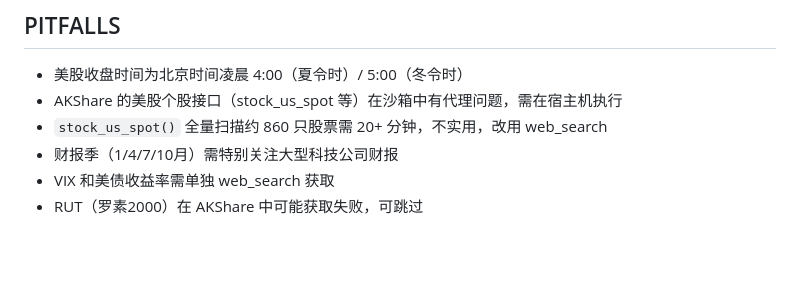
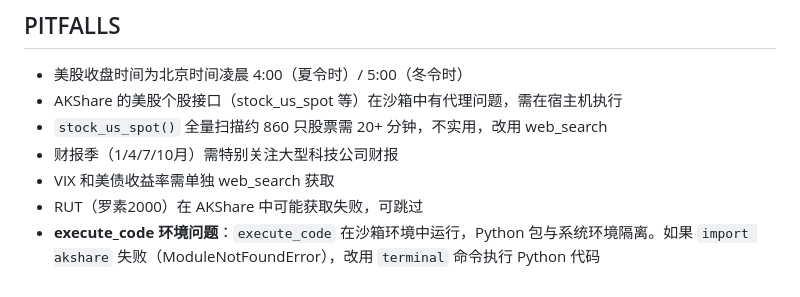
Before and after one commit to huidge/hermes-skills, a Markdown page: data-science/us-stock-daily-report/SKILL.md, the part around the change. Rendered like a GitHub page; blank space fills up the shorter version.

```diff
--- a/data-science/us-stock-daily-report/SKILL.md
+++ b/data-science/us-stock-daily-report/SKILL.md
@@ -122,3 +122,4 @@ for sym, name in [('.DJI','道琼斯'),('.IXIC','纳斯达克'),('.INX','标普5
 - 财报季（1/4/7/10月）需特别关注大型科技公司财报
 - VIX 和美债收益率需单独 web_search 获取
 - RUT（罗素2000）在 AKShare 中可能获取失败，可跳过
+- **execute_code 环境问题**：`execute_code` 在沙箱环境中运行，Python 包与系统环境隔离。如果 `import akshare` 失败（ModuleNotFoundError），改用 `terminal` 命令执行 Python 代码
```
Also changed, not shown: data-science/a-share-report-akshare/SKILL.md (+1 -0 lines).
